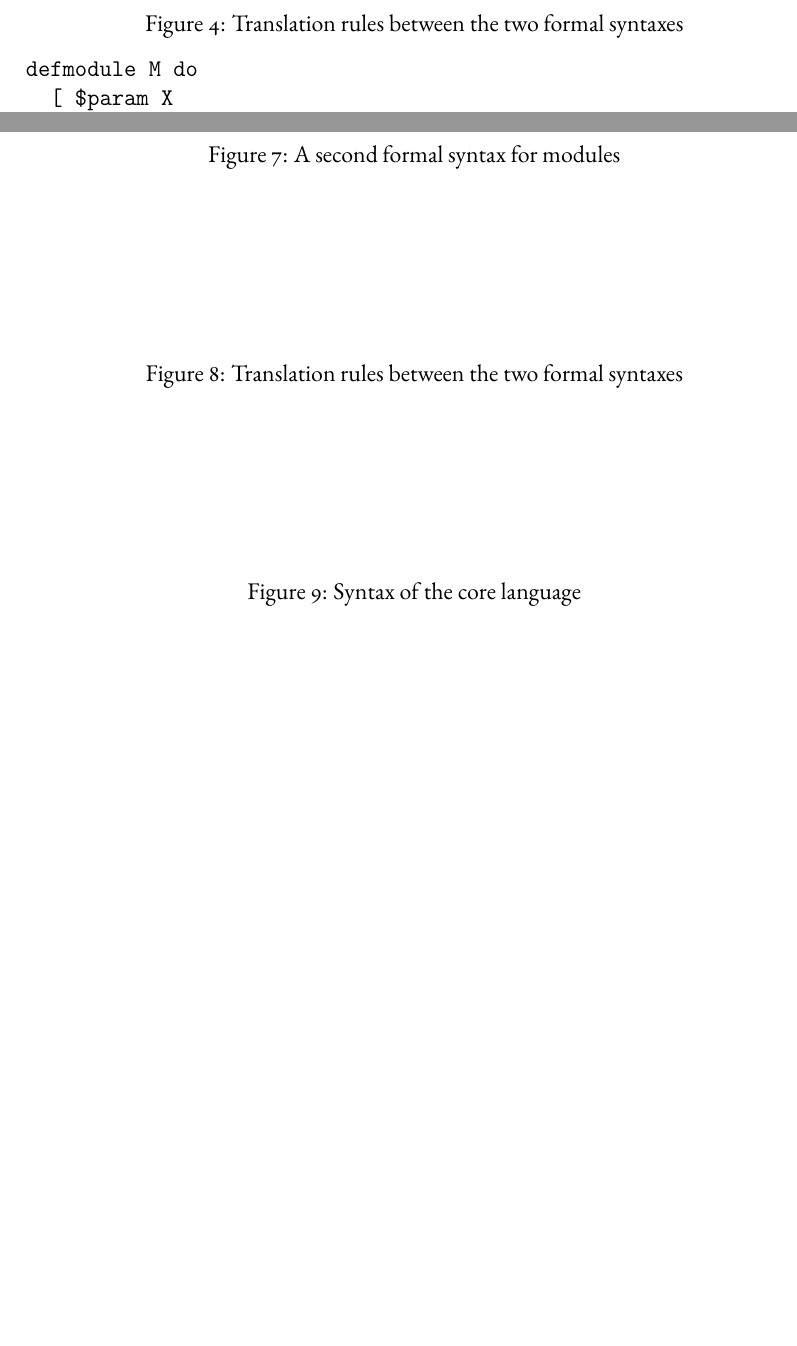
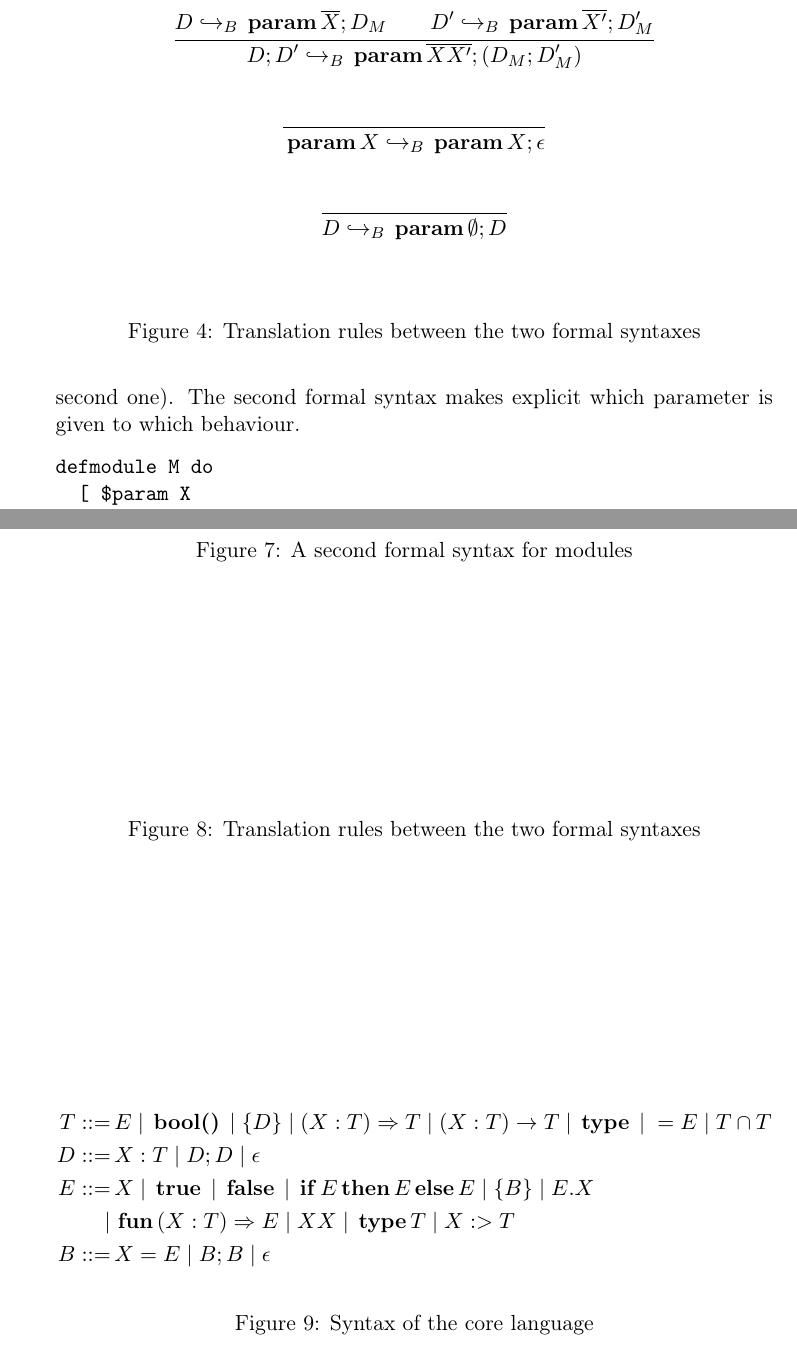
Before and after one commit to castagnag/elixir-modules, a LaTeX document (main.tex): two parts of pages 2 and 3 of 3, joined at a grey line, cut at the place of the change, the shorter picture padded with empty space. Compiled offline with pdfLaTeX.

Commit message:
Continued.

```diff
--- a/main.tex
+++ b/main.tex
@@ -1,7 +1,9 @@
-\documentclass[a4paper,12pt]{article}
+\documentclass[a4paper,11pt]{article}
+\usepackage[style=numeric]{biblatex}
+\addbibresource{main.bib}
 \usepackage[T1]{fontenc}
-\usepackage{ebgaramond}
-\usepackage{lineno}
+%\usepackage{ebgaramond}
+\usepackage{mathpartir}
 \usepackage{amsmath}
 \author{Aghilas Y. Boussaa}
 \sloppy
@@ -49,6 +52,14 @@ end
   \caption{A second formal syntax for behaviours}\label{behaviour-formal2}
 \end{figure}
 \begin{figure}[h]
-  \caption{Translation rules between the two formal syntaxes}\label{behaviour-formal1to2}
+  \begin{mathpar}
+    \inferrule{D\hookrightarrow_B \kw{param} \overline{X};D_M\\
+    D'\hookrightarrow_B \kw{param} \overline{X'};D_M'}{
+      D;D'\hookrightarrow_B \kw{param} \overline{X}\overline{X'};(D_M;D_M')}\\
+    \inferrule{\\}{\kw{param} X \hookrightarrow_B \kw{param} X;\epsilon}\\
+    \inferrule{\\}{D \hookrightarrow_B \kw{param} \emptyset;D}\\
+  \end{mathpar}
+  \caption{Translation rules between the two formal
+    syntaxes}\label{behaviour-formal1to2}
 \end{figure}
 \section{Modules}
@@ -56,3 +71,5 @@ Like with behaviours, we give a surface syntax for modules (figure~\ref{module-s
+behaviours (the second one). The second formal syntax makes explicit which
+parameter is given to which behaviour.
 \begin{figure}[h]
 \begin{verbatim}
 defmodule M do
@@ -90,3 +112,12 @@ We use 1ML's core language augmented with intersection types.
 \begin{figure}[h]
+  \begin{align*}
+    T ::=&\, E \pipe \kw{bool()} \pipe \{D\} \pipe (X:T)\Rightarrow T \pipe
+    (X:T)\rightarrow T \pipe \kw{type} \pipe =E \pipe T \cap T\\
+    D ::=&\,X:T \pipe D;D\pipe \epsilon \\
+    E ::=&\, X \pipe \kw{true} \pipe \kw{false} \pipe \kw{if} E
+    \kw{then} E \kw{else} E \pipe \{B\} \pipe E.X\\
+    |&\,\kw{fun} (X:T)\Rightarrow E \pipe X X \pipe \kw{type} T \pipe X :> T\\
+    B ::=&\, X=E \pipe B ; B \pipe \epsilon
+  \end{align*}
   \caption{Syntax of the core language}
 \end{figure}
```
Also changed, not shown: main.tex (31 more changed lines).
